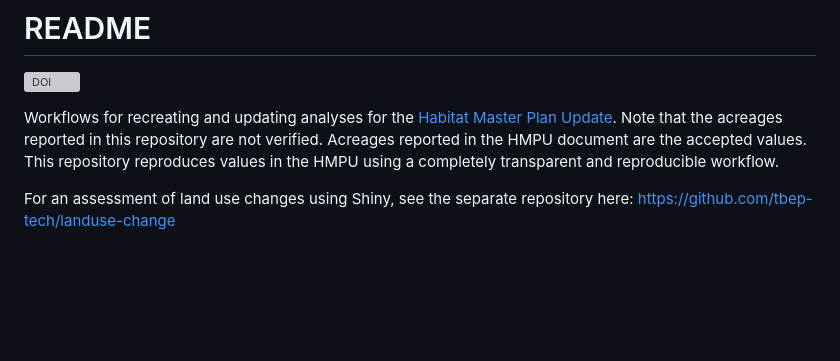
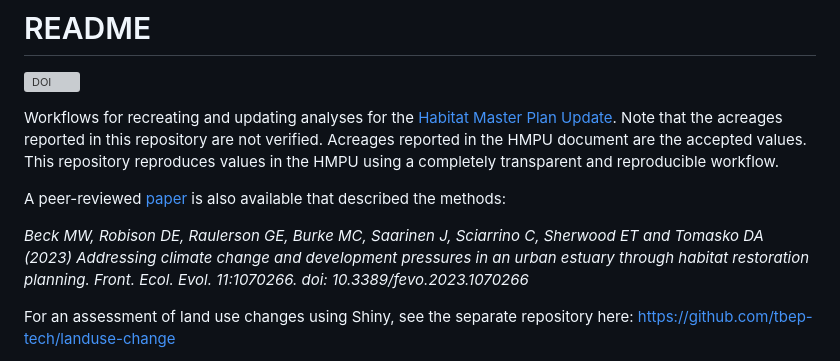
Before and after one commit to tbep-tech/hmpu-workflow, a Markdown page: README.md, the part around the change. GitHub-like rendering; blank space fills up the shorter version; grey boxes are pictures that could not be loaded.

Commit message:
FEE paper citation added to readme

```diff
--- a/README.md
+++ b/README.md
@@ -3,6 +3,10 @@
 [![DOI](https://zenodo.org/badge/DOI/10.5281/zenodo.7032909.svg)](https://doi.org/10.5281/zenodo.7032909)
 
 Workflows for recreating and updating analyses for the [Habitat Master Plan Update](https://drive.google.com/file/d/1Hp0l_qtbxp1JxKJoGatdyuANSzQrpL0I/view?usp=drivesdk).  Note that the acreages reported in this repository are not verified.  Acreages reported in the HMPU document are the accepted values.  This repository reproduces values in the HMPU using a completely transparent and reproducible workflow.
+
+A peer-reviewed [paper](https://www.frontiersin.org/articles/10.3389/fevo.2023.1070266/full) is also available that described the methods:
+
+*Beck MW, Robison DE, Raulerson GE, Burke MC, Saarinen J, Sciarrino C, Sherwood ET and Tomasko DA (2023) Addressing climate change and development pressures in an urban estuary through habitat restoration planning. Front. Ecol. Evol. 11:1070266. doi: 10.3389/fevo.2023.1070266*
 
 For an assessment of land use changes using Shiny, see the separate repository here: https://github.com/tbep-tech/landuse-change
 
```
